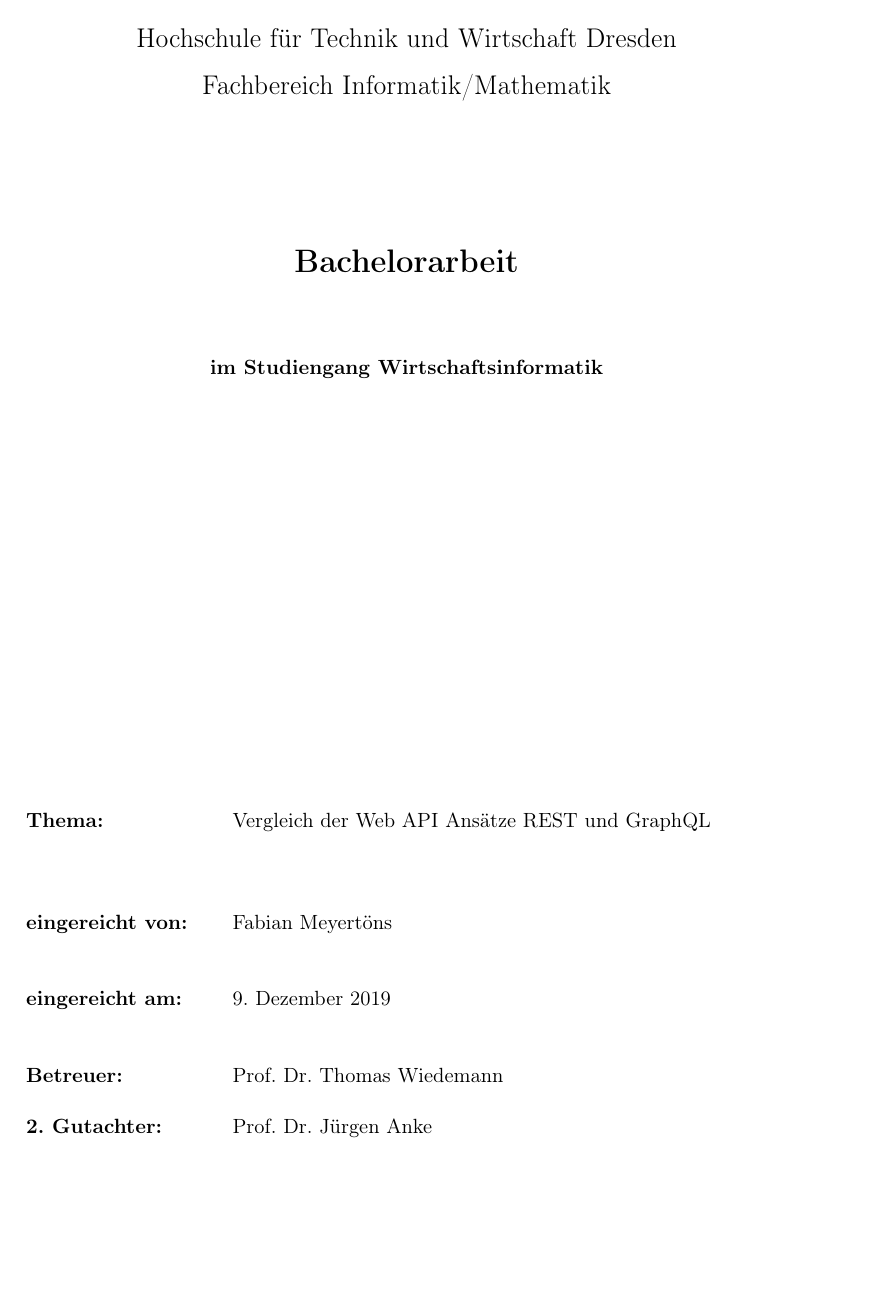
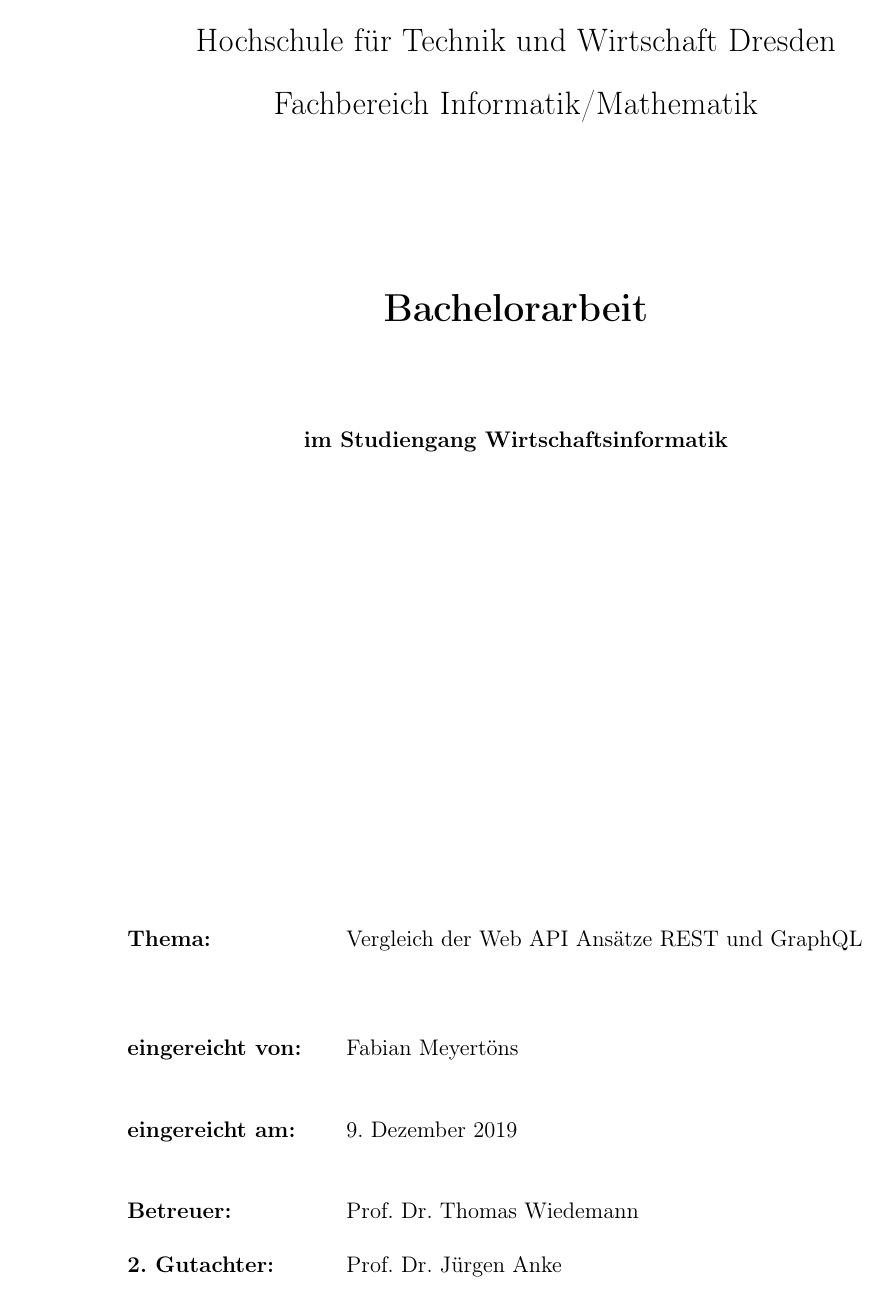
Before and after one commit to fmeyertoens/abschlussarbeit, a LaTeX thesis (main/main.tex): page 1 of 41 before the commit and page 1 of 40 after it. Compiled offline with pdfLaTeX.

Commit message:
fix layout

```diff
--- a/main/main.tex
+++ b/main/main.tex
@@ -1,4 +1,9 @@
-\documentclass[fontsize=11pt,paper=a4,toc=listof,bibliography=toc]{scrbook}
+\documentclass[fontsize=12pt,paper=a4,toc=listof,bibliography=toc]{scrbook}
+
+% Quellcode
+\usepackage{minted}
+% Kompatibilität mit scrbook
+\usepackage{scrhack}
 
 % deutsche Umlaute
 % \usepackage{lmodern}
@@ -10,9 +15,6 @@
 \usepackage[english,ngerman]{babel}
 \usepackage[autostyle]{csquotes}
 
-% automatische Verlinkung
-\usepackage{hyperref}
-
 % Bilder
 \usepackage{graphicx}
 
@@ -20,12 +22,39 @@
 \usepackage{booktabs}
 \usepackage{tabularx}
 \newcolumntype{Y}{>{\centering\arraybackslash}X}
+% mit mehreren Zeilen
+\usepackage{array}
+
+% Setzen der Seitenabstände
+\usepackage{geometry}
+\geometry{a4paper, top=30mm, left=40mm, right=20mm, bottom=30mm,
+headsep=12.5mm, footskip=12.5mm}
+
+% leeres Endblatt
+\usepackage{afterpage}
+\newcommand\blankpage{
+  \null{}
+  \thispagestyle{empty}
+  \addtocounter{page}{-1}
+  \newpage
+}
 
 % biblatex
 \usepackage[
   style=ieee,
+  sorting=nyt,
   backend=biber]{biblatex}
 \addbibresource{sources.bib}
+
+% automatische Verlinkung
+\usepackage{hyperref}
+\hypersetup{
+    colorlinks,
+    citecolor=black,
+    filecolor=black,
+    linkcolor=black,
+    urlcolor=black
+}
 
 \newcommand{\zB}{z.~B.\@}
 
```
Also changed, not shown: Selbständigkeitserklärung/selbständigkeitserklärung.tex (+2 -3 lines), main/sources.bib (+3 -3 lines), main/main.pdf, main/main.tex (6 more changed lines).
